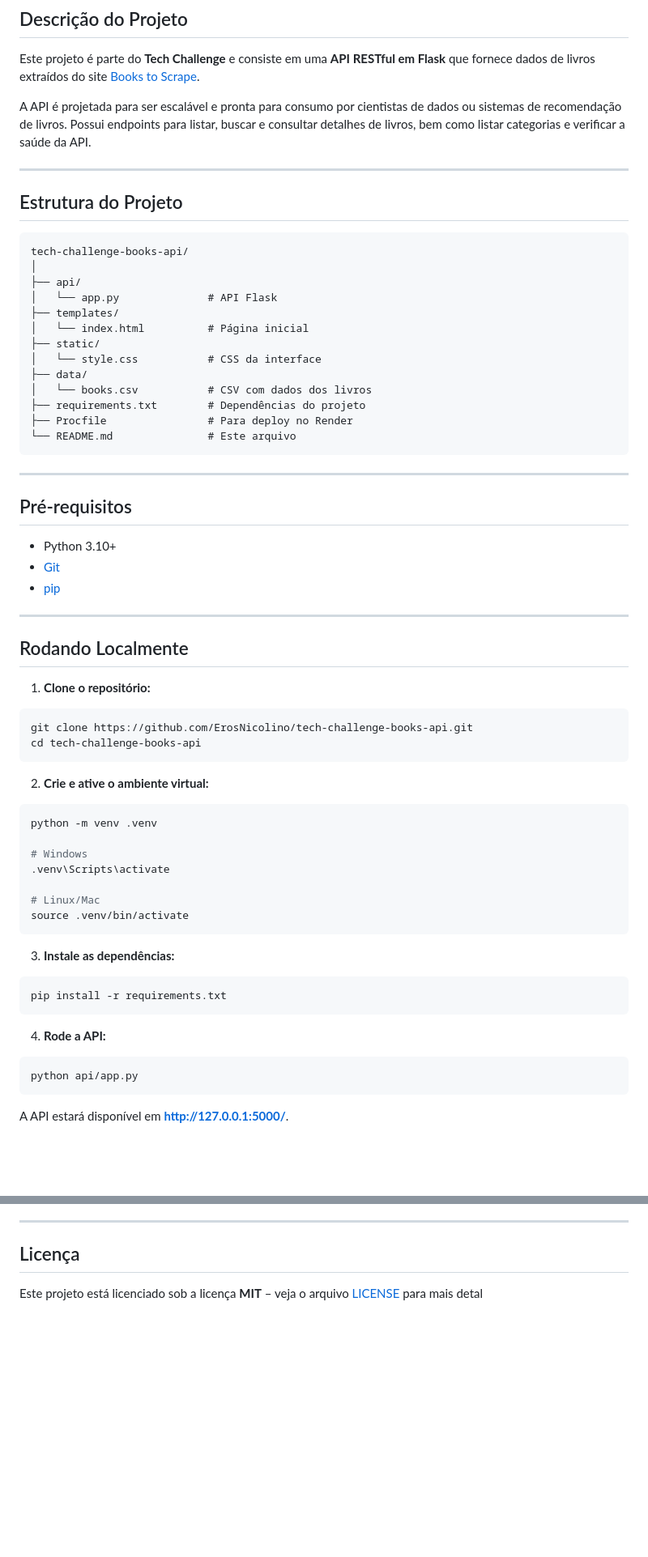
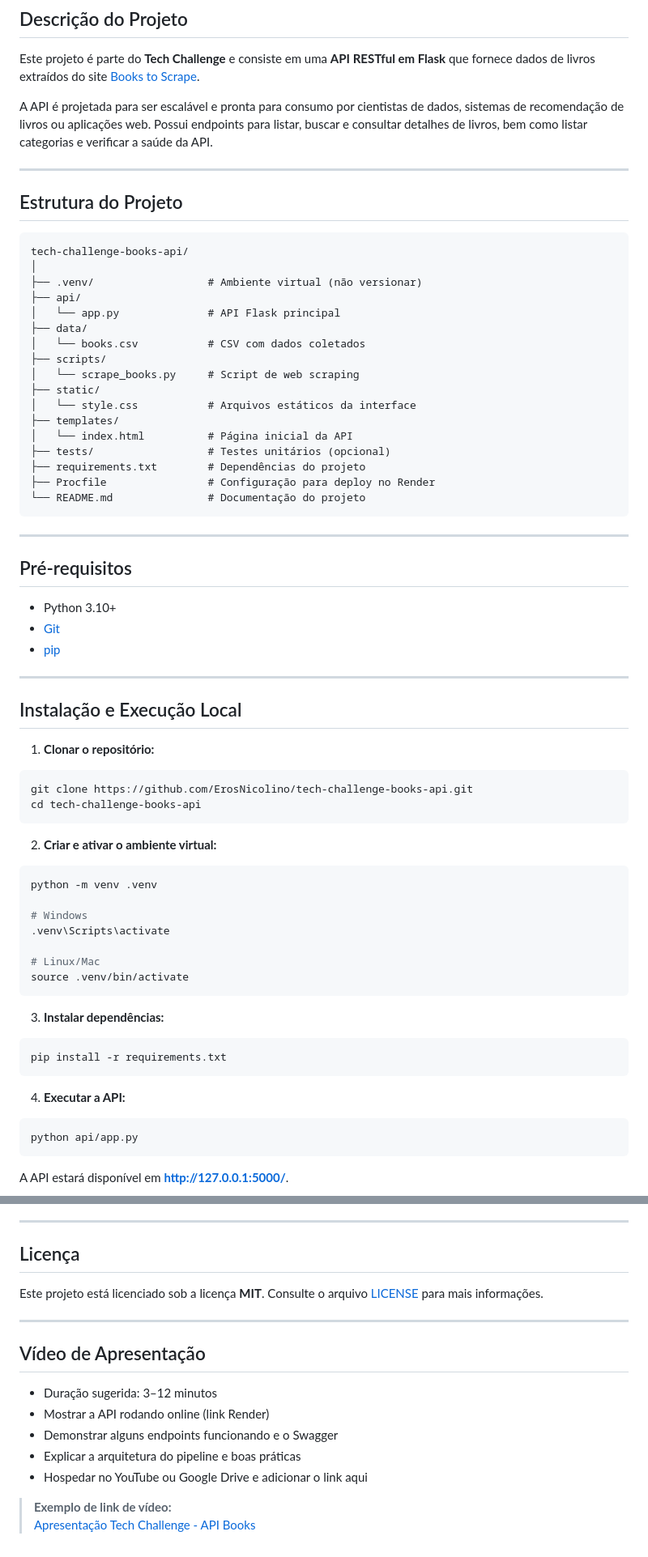
Before and after one commit to ErosNicolino/tech-challenge-books-api, a Markdown page: README.md, 2 parts joined by grey strips. Shown: that part at 81% size. Rendered like a GitHub page; blank space fills up the shorter version.

Commit message:
Atualização do README

````diff
--- a/README.md
+++ b/README.md
@@ -6,7 +7,7 @@
 ## Descrição do Projeto
 Este projeto é parte do **Tech Challenge** e consiste em uma **API RESTful em Flask** que fornece dados de livros extraídos do site [Books to Scrape](https://books.toscrape.com/).
 
-A API é projetada para ser escalável e pronta para consumo por cientistas de dados ou sistemas de recomendação de livros. Possui endpoints para listar, buscar e consultar detalhes de livros, bem como listar categorias e verificar a saúde da API.
+A API é projetada para ser escalável e pronta para consumo por cientistas de dados, sistemas de recomendação de livros ou aplicações web. Possui endpoints para listar, buscar e consultar detalhes de livros, bem como listar categorias e verificar a saúde da API.
 
 ---
 
@@ -15,17 +16,21 @@ A API é projetada para ser escalável e pronta para consumo por cientistas de d
 ```
 tech-challenge-books-api/
 │
+├── .venv/                  # Ambiente virtual (não versionar)
 ├── api/
-│   └── app.py              # API Flask
+│   └── app.py              # API Flask principal
+├── data/
+│   └── books.csv           # CSV com dados coletados
+├── scripts/
+│   └── scrape_books.py     # Script de web scraping
+├── static/
+│   └── style.css           # Arquivos estáticos da interface
 ├── templates/
-│   └── index.html          # Página inicial
-├── static/
-│   └── style.css           # CSS da interface
-├── data/
-│   └── books.csv           # CSV com dados dos livros
+│   └── index.html          # Página inicial da API
+├── tests/                  # Testes unitários (opcional)
 ├── requirements.txt        # Dependências do projeto
-├── Procfile                # Para deploy no Render
-└── README.md               # Este arquivo
+├── Procfile                # Configuração para deploy no Render
+└── README.md               # Documentação do projeto
 ```
 
 ---
@@ -38,15 +43,15 @@ tech-challenge-books-api/
 
 ---
 
-## Rodando Localmente
+## Instalação e Execução Local
 
-1. **Clone o repositório:**
+1. **Clonar o repositório:**
 ```bash
 git clone https://github.com/ErosNicolino/tech-challenge-books-api.git
 cd tech-challenge-books-api
 ```
 
-2. **Crie e ative o ambiente virtual:**
+2. **Criar e ativar o ambiente virtual:**
 ```bash
 python -m venv .venv
 
@@ -57,12 +62,12 @@ python -m venv .venv
 source .venv/bin/activate
 ```
 
-3. **Instale as dependências:**
+3. **Instalar dependências:**
 ```bash
 pip install -r requirements.txt
 ```
 
-4. **Rode a API:**
+4. **Executar a API:**
 ```bash
 python api/app.py
 ```
@@ -205,4 +210,17 @@ Contribuições são bem-vindas:
 
 ## Licença
 
-Este projeto está licenciado sob a licença **MIT** – veja o arquivo [LICENSE](LICENSE) para mais detal
+Este projeto está licenciado sob a licença **MIT**. Consulte o arquivo [LICENSE](LICENSE) para mais informações.
+
+---
+
+## Vídeo de Apresentação
+
+- Duração sugerida: 3–12 minutos
+- Mostrar a API rodando online (link Render)
+- Demonstrar alguns endpoints funcionando e o Swagger
+- Explicar a arquitetura do pipeline e boas práticas
+- Hospedar no YouTube ou Google Drive e adicionar o link aqui
+
+> **Exemplo de link de vídeo:**
+> [Apresentação Tech Challenge - API Books](#)
````
Also changed, not shown: other parts of README.md (+3 -2 lines).
